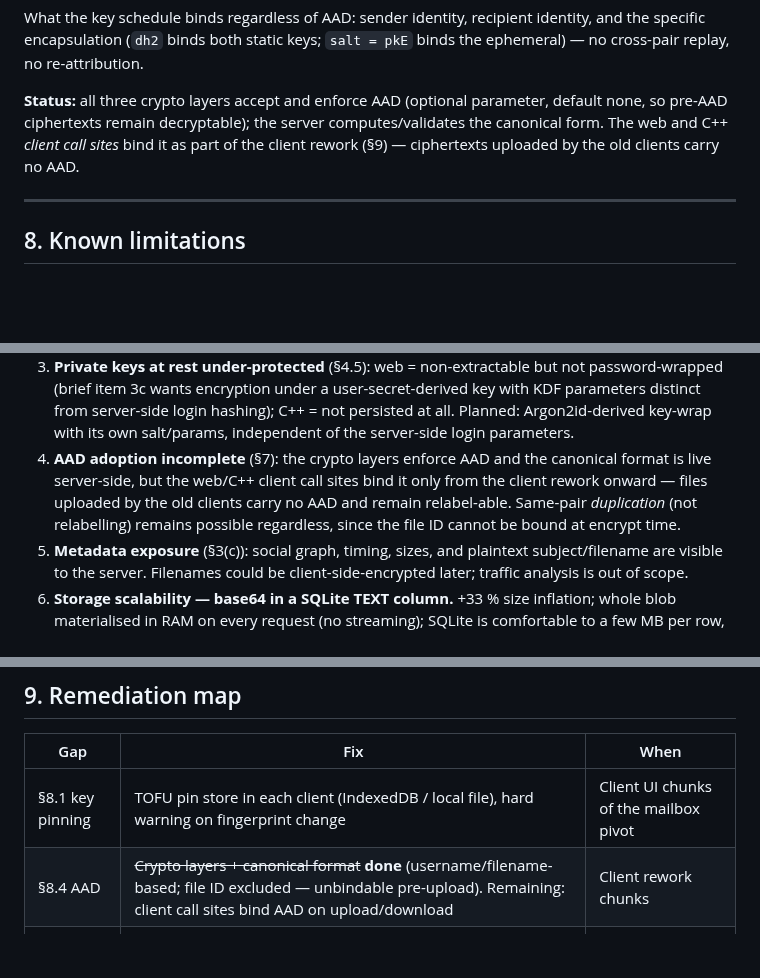
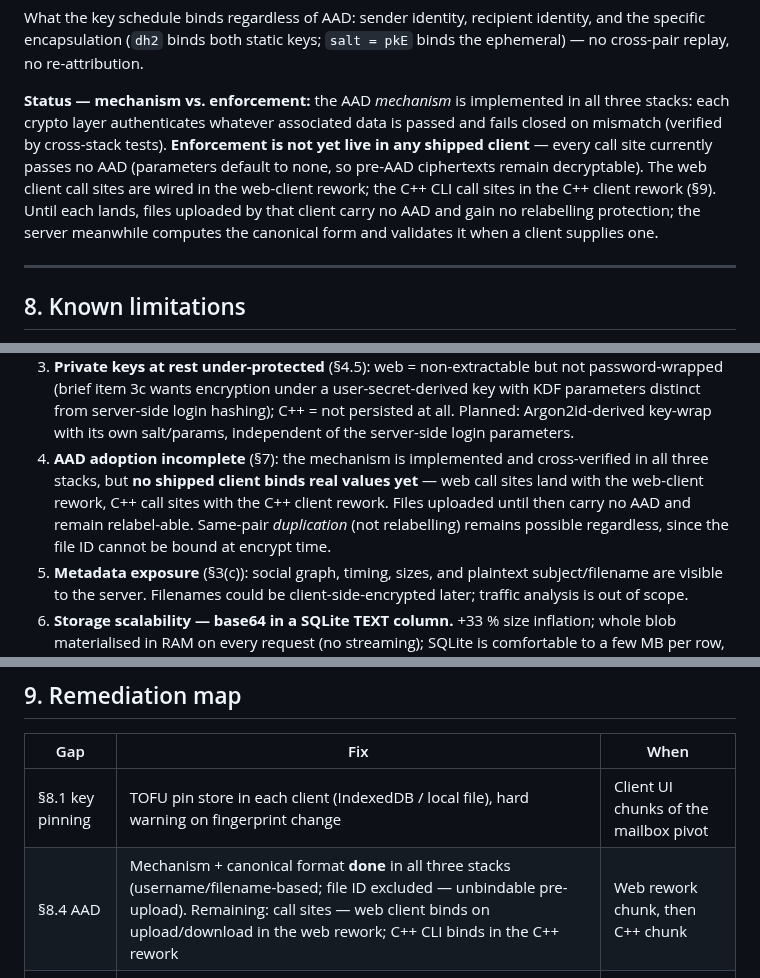
Before and after one commit to mahdi-m10/secure-mailbox, a Markdown page: docs/crypto-design.md, 3 parts joined by grey strips. GitHub-like rendering; blank space fills up the shorter version.

Commit message:
docs: clarify AAD status — mechanism implemented in all stacks, enforcement per-client pending
Design doc section 7/8/9 and AI log entry 4 now state precisely that no
shipped client binds real AAD values yet: web call sites land with the web
rework, C++ call sites with the C++ client rework.

```diff
--- a/docs/crypto-design.md
+++ b/docs/crypto-design.md
@@ -442,11 +442,16 @@ What the key schedule binds regardless of AAD: sender identity, recipient
 identity, and the specific encapsulation (`dh2` binds both static keys;
 `salt = pkE` binds the ephemeral) — no cross-pair replay, no re-attribution.
 
-**Status:** all three crypto layers accept and enforce AAD (optional
-parameter, default none, so pre-AAD ciphertexts remain decryptable); the
-server computes/validates the canonical form. The web and C++ *client call
-sites* bind it as part of the client rework (§9) — ciphertexts uploaded by
-the old clients carry no AAD.
+**Status — mechanism vs. enforcement:** the AAD *mechanism* is implemented
+in all three stacks: each crypto layer authenticates whatever associated
+data is passed and fails closed on mismatch (verified by cross-stack tests).
+**Enforcement is not yet live in any shipped client** — every call site
+currently passes no AAD (parameters default to none, so pre-AAD ciphertexts
+remain decryptable). The web client call sites are wired in the web-client
+rework; the C++ CLI call sites in the C++ client rework (§9). Until each
+lands, files uploaded by that client carry no AAD and gain no relabelling
+protection; the server meanwhile computes the canonical form and validates
+it when a client supplies one.
 
 ---
 
@@ -465,12 +470,13 @@ the old clients carry no AAD.
    key with KDF parameters distinct from server-side login hashing);
    C++ = not persisted at all. Planned: Argon2id-derived key-wrap with its own
    salt/params, independent of the server-side login parameters.
-4. **AAD adoption incomplete** (§7): the crypto layers enforce AAD and the
-   canonical format is live server-side, but the web/C++ client call sites
-   bind it only from the client rework onward — files uploaded by the old
-   clients carry no AAD and remain relabel-able. Same-pair *duplication*
-   (not relabelling) remains possible regardless, since the file ID cannot
-   be bound at encrypt time.
+4. **AAD adoption incomplete** (§7): the mechanism is implemented and
+   cross-verified in all three stacks, but **no shipped client binds real
+   values yet** — web call sites land with the web-client rework, C++ call
+   sites with the C++ client rework. Files uploaded until then carry no AAD
+   and remain relabel-able. Same-pair *duplication* (not relabelling)
+   remains possible regardless, since the file ID cannot be bound at
+   encrypt time.
 5. **Metadata exposure** (§3(c)): social graph, timing, sizes, and plaintext
    subject/filename are visible to the server. Filenames could be
    client-side-encrypted later; traffic analysis is out of scope.
@@ -504,7 +510,7 @@ the old clients carry no AAD.
 | Gap | Fix | When |
 |---|---|---|
 | §8.1 key pinning | TOFU pin store in each client (IndexedDB / local file), hard warning on fingerprint change | Client UI chunks of the mailbox pivot |
-| §8.4 AAD | ~~Crypto layers + canonical format~~ **done** (username/filename-based; file ID excluded — unbindable pre-upload). Remaining: client call sites bind AAD on upload/download | Client rework chunks |
+| §8.4 AAD | Mechanism + canonical format **done** in all three stacks (username/filename-based; file ID excluded — unbindable pre-upload). Remaining: call sites — web client binds on upload/download in the web rework; C++ CLI binds in the C++ rework | Web rework chunk, then C++ chunk |
 | §8.3 key-at-rest | Argon2id(passphrase, dedicated salt/params) → AES-256-GCM key-wrap of `sk`; C++ client gains encrypted key file | Dedicated chunk (planned #7) |
 | §8.6 upload cap | Enforced max upload size + documented limit | Files-router chunk |
 
```
Also changed, not shown: docs/ai-log.md (+9 -3 lines).
